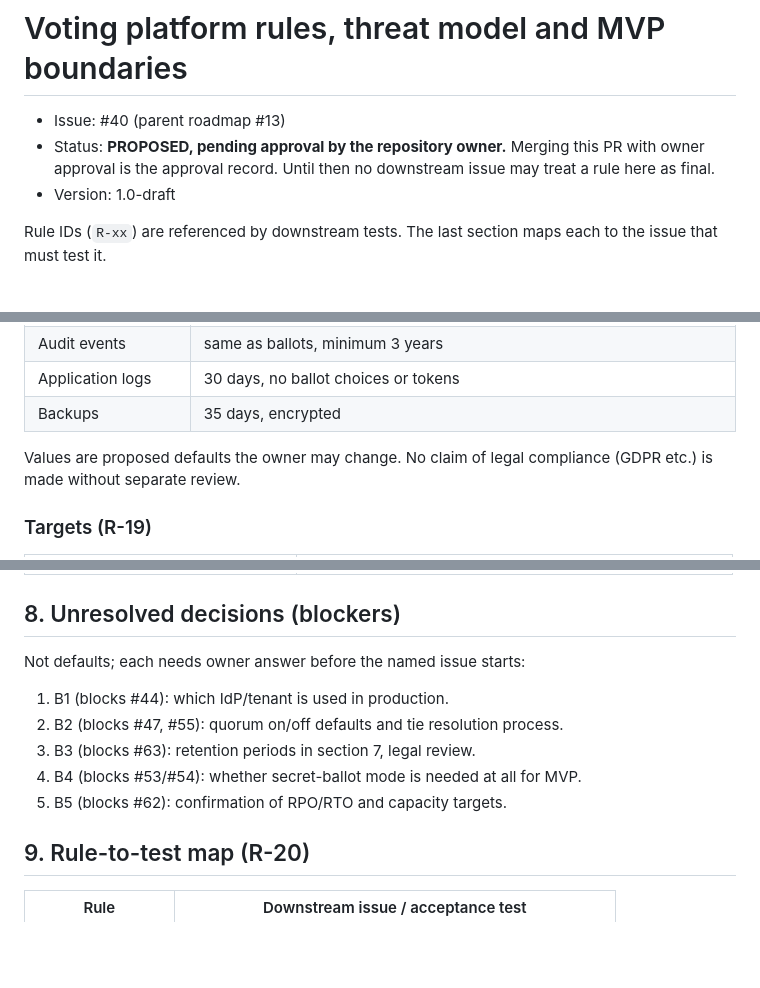
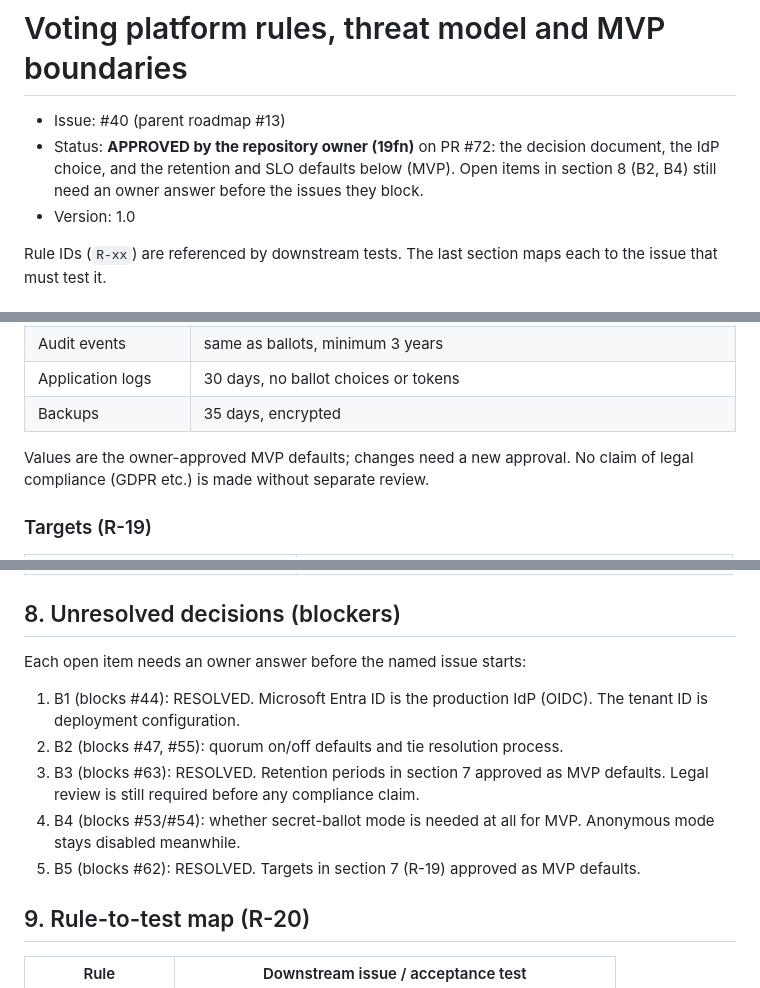
Before and after one commit to 19fn/flask-voting-web, a Markdown page: docs/voting-platform-design.md, 3 parts joined by grey strips. Drawn GitHub-style; blank space fills up the shorter version.

Commit message:
Record owner approval of design, Entra ID IdP, retention and SLO defaults (#40)
Co-Authored-By: Claude Sonnet 5.5 <noreply@anthropic.com>

```diff
--- a/docs/voting-platform-design.md
+++ b/docs/voting-platform-design.md
@@ -1,10 +1,11 @@
 # Voting platform rules, threat model and MVP boundaries
 
 - Issue: #40 (parent roadmap #13)
-- Status: **PROPOSED, pending approval by the repository owner.** Merging this
-  PR with owner approval is the approval record. Until then no downstream
-  issue may treat a rule here as final.
-- Version: 1.0-draft
+- Status: **APPROVED by the repository owner (19fn)** on PR #72: the decision
+  document, the IdP choice, and the retention and SLO defaults below (MVP).
+  Open items in section 8 (B2, B4) still need an owner answer before the
+  issues they block.
+- Version: 1.0
 
 Rule IDs (`R-xx`) are referenced by downstream tests. The last section maps
 each to the issue that must test it.
@@ -230,7 +231,7 @@ guarantee.
 | Application logs | 30 days, no ballot choices or tokens |
 | Backups | 35 days, encrypted |
 
-Values are proposed defaults the owner may change. No claim of legal
+Values are the owner-approved MVP defaults; changes need a new approval. No claim of legal
 compliance (GDPR etc.) is made without separate review.
 
 ### Targets (R-19)
@@ -245,13 +246,17 @@ compliance (GDPR etc.) is made without separate review.
 
 ## 8. Unresolved decisions (blockers)
 
-Not defaults; each needs owner answer before the named issue starts:
+Each open item needs an owner answer before the named issue starts:
 
-1. B1 (blocks #44): which IdP/tenant is used in production.
+1. B1 (blocks #44): RESOLVED. Microsoft Entra ID is the production IdP
+   (OIDC). The tenant ID is deployment configuration.
 2. B2 (blocks #47, #55): quorum on/off defaults and tie resolution process.
-3. B3 (blocks #63): retention periods in section 7, legal review.
+3. B3 (blocks #63): RESOLVED. Retention periods in section 7 approved as MVP
+   defaults. Legal review is still required before any compliance claim.
 4. B4 (blocks #53/#54): whether secret-ballot mode is needed at all for MVP.
-5. B5 (blocks #62): confirmation of RPO/RTO and capacity targets.
+   Anonymous mode stays disabled meanwhile.
+5. B5 (blocks #62): RESOLVED. Targets in section 7 (R-19) approved as MVP
+   defaults.
 
 ## 9. Rule-to-test map (R-20)
 
```
